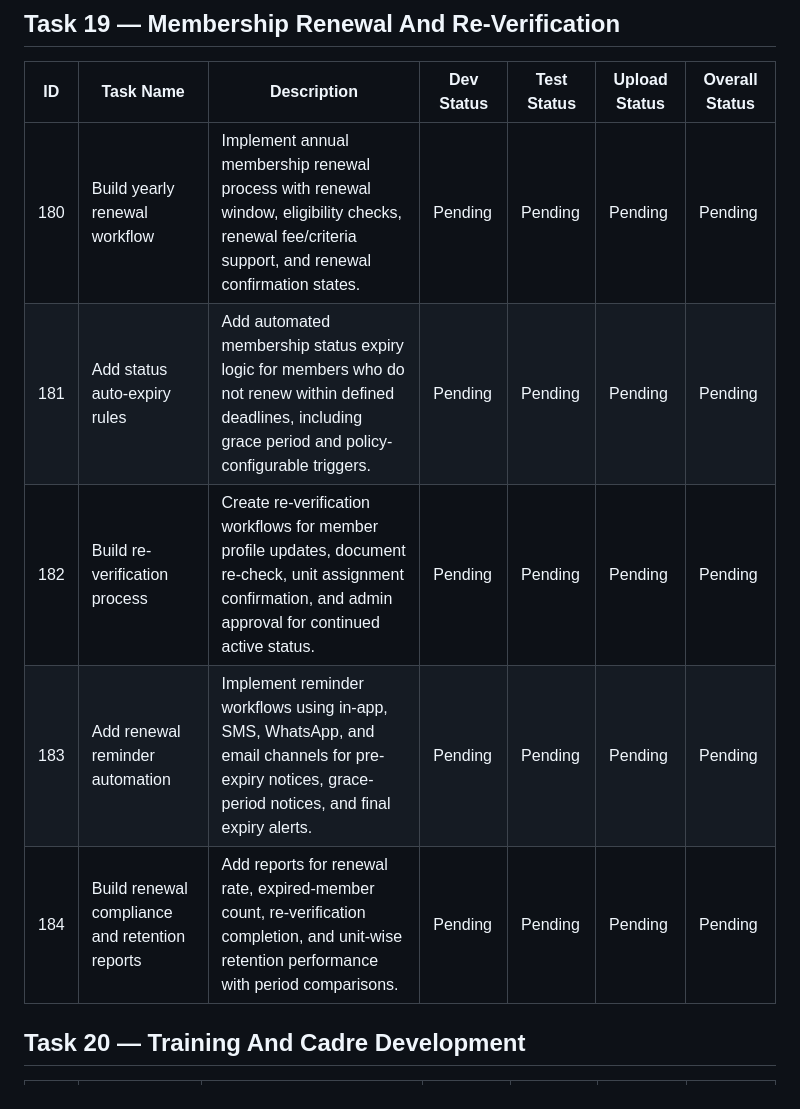
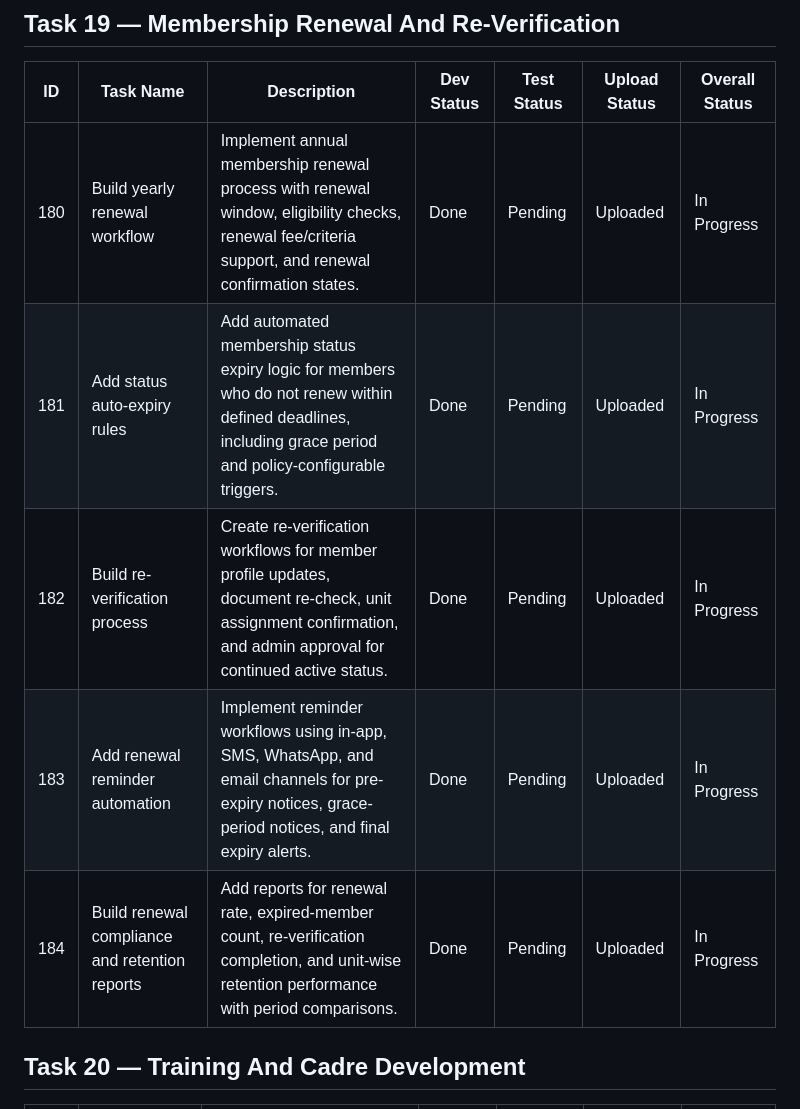
Before and after one commit to boniyeamincse/ndm_frontend, a Markdown page: docs/tasks/MASTER_TASK_TRACKER.md, the part around one of its changes. Drawn GitHub-style.

```diff
--- a/docs/tasks/MASTER_TASK_TRACKER.md
+++ b/docs/tasks/MASTER_TASK_TRACKER.md
@@ -325,11 +325,11 @@ Status logic for **Overall Status**:
 
 | ID | Task Name | Description | Dev Status | Test Status | Upload Status | Overall Status |
 | --- | --- | --- | --- | --- | --- | --- |
-| 180 | Build yearly renewal workflow | Implement annual membership renewal process with renewal window, eligibility checks, renewal fee/criteria support, and renewal confirmation states. | Pending | Pending | Pending | Pending |
-| 181 | Add status auto-expiry rules | Add automated membership status expiry logic for members who do not renew within defined deadlines, including grace period and policy-configurable triggers. | Pending | Pending | Pending | Pending |
-| 182 | Build re-verification process | Create re-verification workflows for member profile updates, document re-check, unit assignment confirmation, and admin approval for continued active status. | Pending | Pending | Pending | Pending |
-| 183 | Add renewal reminder automation | Implement reminder workflows using in-app, SMS, WhatsApp, and email channels for pre-expiry notices, grace-period notices, and final expiry alerts. | Pending | Pending | Pending | Pending |
-| 184 | Build renewal compliance and retention reports | Add reports for renewal rate, expired-member count, re-verification completion, and unit-wise retention performance with period comparisons. | Pending | Pending | Pending | Pending |
+| 180 | Build yearly renewal workflow | Implement annual membership renewal process with renewal window, eligibility checks, renewal fee/criteria support, and renewal confirmation states. | Done | Pending | Uploaded | In Progress |
+| 181 | Add status auto-expiry rules | Add automated membership status expiry logic for members who do not renew within defined deadlines, including grace period and policy-configurable triggers. | Done | Pending | Uploaded | In Progress |
+| 182 | Build re-verification process | Create re-verification workflows for member profile updates, document re-check, unit assignment confirmation, and admin approval for continued active status. | Done | Pending | Uploaded | In Progress |
+| 183 | Add renewal reminder automation | Implement reminder workflows using in-app, SMS, WhatsApp, and email channels for pre-expiry notices, grace-period notices, and final expiry alerts. | Done | Pending | Uploaded | In Progress |
+| 184 | Build renewal compliance and retention reports | Add reports for renewal rate, expired-member count, re-verification completion, and unit-wise retention performance with period comparisons. | Done | Pending | Uploaded | In Progress |
 
 ## Task 20 — Training And Cadre Development
 
```
Also changed, not shown: other parts of docs/tasks/MASTER_TASK_TRACKER.md (+29 -29 lines).
